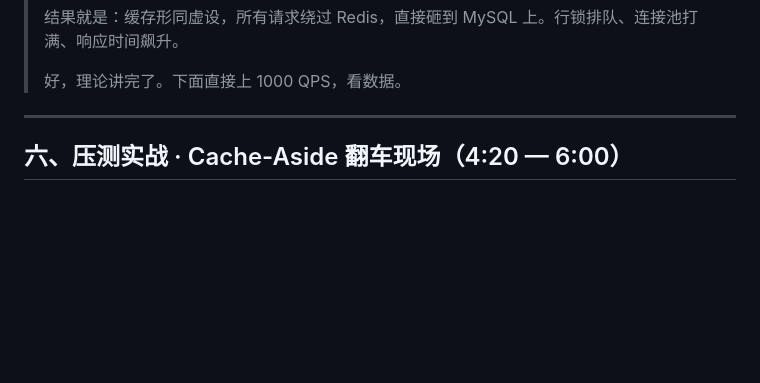
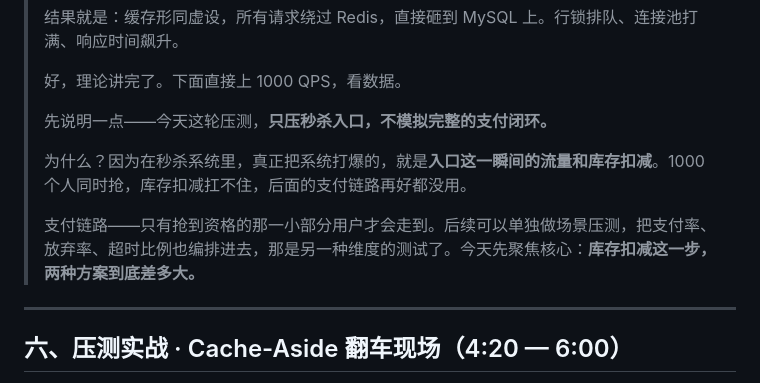
Before and after one commit to Silas-Go/lottery, a Markdown page: docs/video-script-ep1.md, the part around the change. GitHub-like rendering; blank space fills up the shorter version.

Commit message:
压测前补充说明: 本轮只聚焦秒杀入口库存扣减，不模拟支付闭环，并解释原因

```diff
--- a/docs/video-script-ep1.md
+++ b/docs/video-script-ep1.md
@@ -156,6 +156,12 @@
 > 结果就是：缓存形同虚设，所有请求绕过 Redis，直接砸到 MySQL 上。行锁排队、连接池打满、响应时间飙升。
 >
 > 好，理论讲完了。下面直接上 1000 QPS，看数据。
+>
+> 先说明一点——今天这轮压测，**只压秒杀入口，不模拟完整的支付闭环。**
+>
+> 为什么？因为在秒杀系统里，真正把系统打爆的，就是**入口这一瞬间的流量和库存扣减**。1000 个人同时抢，库存扣减扛不住，后面的支付链路再好都没用。
+>
+> 支付链路——只有抢到资格的那一小部分用户才会走到。后续可以单独做场景压测，把支付率、放弃率、超时比例也编排进去，那是另一种维度的测试了。今天先聚焦核心：**库存扣减这一步，两种方案到底差多大。**
 
 ---
 
```
